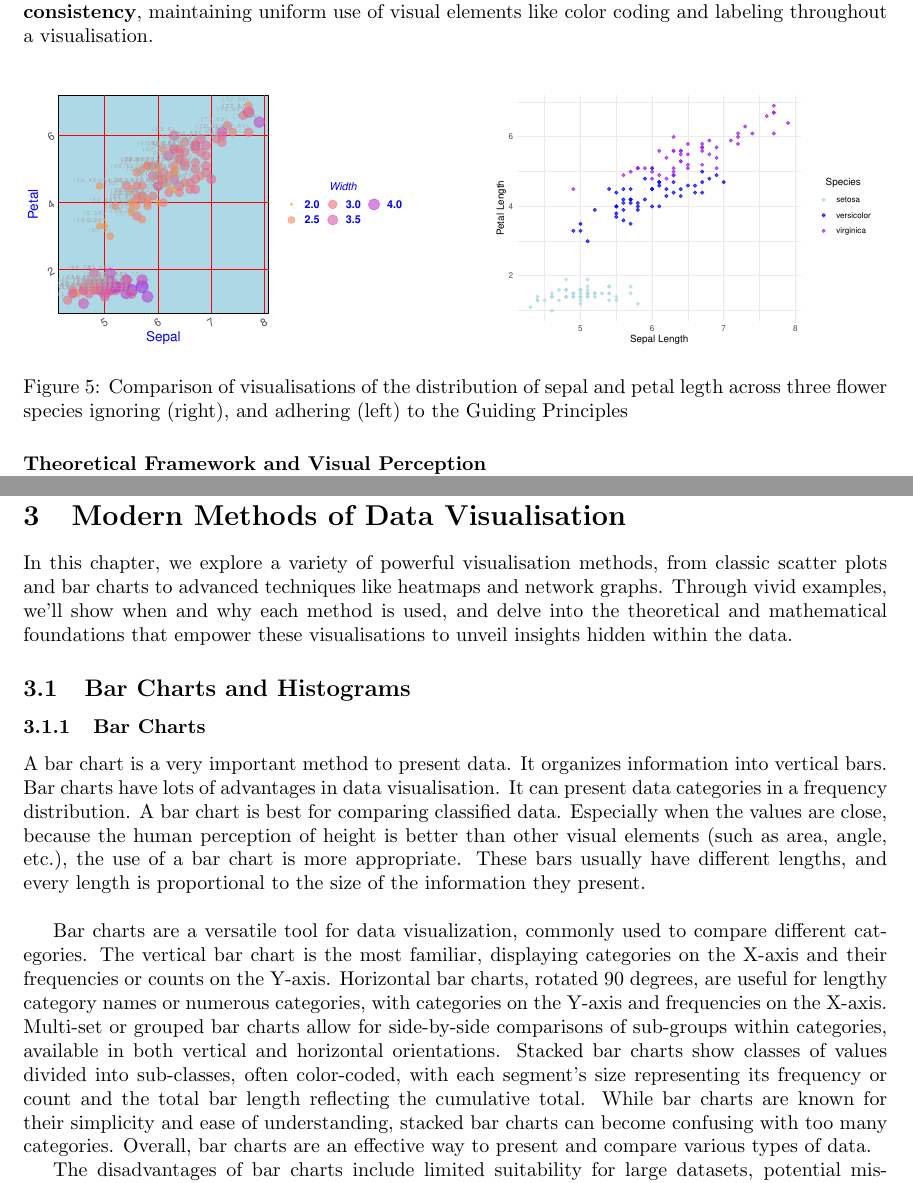
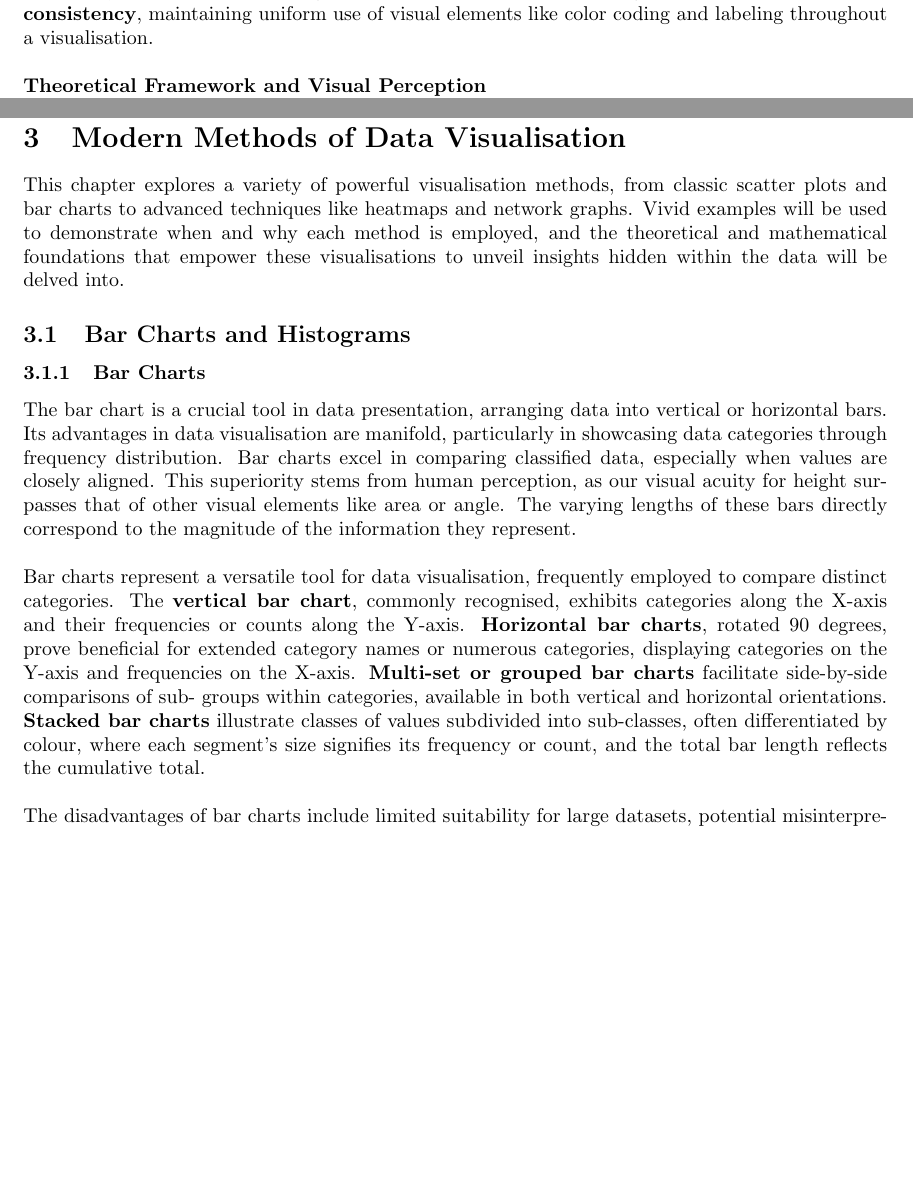
Before and after one commit to Qinqing-Li/Data-Visualisation-Project, a LaTeX document (main_file.tex): two parts of pages 9 and 16 of 35 before the commit and two parts of pages 10 and 16 of 35 after it, joined at a grey line, cut so that both start at the same text, the shorter picture padded with empty space. Compiled offline with pdfLaTeX.

Commit message:
Grammar, spelling and formatting and Chp 2 revision

```diff
--- a/main_file.tex
+++ b/main_file.tex
@@ -222,38 +225,6 @@ Creating effective data visualisations requires a robust theoretical framework u
 \noindent \textbf{Guiding Principles for Data Representation}\\
 The theoretical framework of data visualisation involves guiding principles dictating visual representation of data. These principles include \textbf{accuracy}, emphasizing faithful reflection of underlying data to reduce distortion or misinterpretation; \textbf{simplicity}, advocating for streamlined visuals to convey information effectively; \textbf{clarity}, ensuring visuals are easily understood without unnecessary complexity; \textbf{relevance}, presenting information pertinent to the message or question addressed; and \textbf{consistency}, maintaining uniform use of visual elements like color coding and labeling throughout a visualisation.\\
 
-
-\begin{figure}[htbp]
-  \centering
-  \begin{minipage}[b]{0.45\linewidth}
-\begin{knitrout}\scriptsize
-\definecolor{shadecolor}{rgb}{0.969, 0.969, 0.969}\color{fgcolor}
-
-{\centering \includegraphics[width=\linewidth]{figure/beamer-messygraph-1}
-
-}
-
-
-\end{knitrout}
-    \label{fig:messygraph}
-  \end{minipage}
-  \hfill
-  \begin{minipage}[b]{0.45\linewidth}
-\begin{knitrout}\scriptsize
-\definecolor{shadecolor}{rgb}{0.969, 0.969, 0.969}\color{fgcolor}
-
-{\centering \includegraphics[width=\linewidth]{figure/beamer-cleargraph1-1}
-
-}
-
-
-\end{knitrout}
-    \label{fig:cleargraph1}
-  \end{minipage}
-\caption{Comparison of visualisations of the distribution of sepal and petal legth across three flower species ignoring (right), and adhering (left) to the Guiding Principles}
-\end{figure}
-
-
 \noindent \textbf{Theoretical Framework and Visual Perception}\\
 Understanding how the human brain processes visual information is a fundamental aspect of data visualisation theory. This knowledge plays a crucial role in designing visualisations that effectively connect with viewers. It encompasses several key considerations which will be studied in order: the Gestalt Principles, which encompass proximity, similarity, and continuity, affecting how visual elements are grouped and interpreted; Color Theory, involving the strategic use of color contrasts and harmonies to improve clarity and impact; and the management of Cognitive Load, which emphasises the importance of reducing mental effort needed to process information.\\
 
@@ -387,13 +363,13 @@ Addressing information overload in visualisations necessitates the strategic app
 
 \section{Modern Methods of Data Visualisation}
 
-In this chapter, we explore a variety of powerful visualisation methods, from classic scatter plots and bar charts to advanced techniques like heatmaps and network graphs. Through vivid examples, we'll show when and why each method is used, and delve into the theoretical and mathematical foundations that empower these visualisations to unveil insights hidden within the data.
+This chapter explores a variety of powerful visualisation methods, from classic scatter plots and bar charts to advanced techniques like heatmaps and network graphs. Vivid examples will be used to demonstrate when and why each method is employed, and the theoretical and mathematical foundations that empower these visualisations to unveil insights hidden within the data will be delved into.
 
 \subsection{Bar Charts and Histograms}
 \subsubsection{Bar Charts}
-A bar chart is a very important method to present data. It organizes information into vertical bars.  Bar charts have lots of advantages in data visualisation. It can present data categories in a frequency distribution. A bar chart is best for comparing classified data. Especially when the values are close, because the human perception of height is better than other visual elements (such as area, angle, etc.), the use of a bar chart is more appropriate. These bars usually have different lengths, and every length is proportional to the size of the information they present.\\
+\noindent The bar chart is a crucial tool in data presentation, arranging data into vertical or horizontal bars. Its advantages in data visualisation are manifold, particularly in showcasing data categories through frequency distribution. Bar charts excel in comparing classified data, especially when values are closely aligned. This superiority stems from human perception, as our visual acuity for height surpasses that of other visual elements like area or angle. The varying lengths of these bars directly correspond to the magnitude of the information they represent.\\
 
-Bar charts are a versatile tool for data visualization, commonly used to compare different categories. The vertical bar chart is the most familiar, displaying categories on the X-axis and their frequencies or counts on the Y-axis. Horizontal bar charts, rotated 90 degrees, are useful for lengthy category names or numerous categories, with categories on the Y-axis and frequencies on the X-axis. Multi-set or grouped bar charts allow for side-by-side comparisons of sub-groups within categories, available in both vertical and horizontal orientations. Stacked bar charts show classes of values divided into sub-classes, often color-coded, with each segment's size representing its frequency or count and the total bar length reflecting the cumulative total. While bar charts are known for their simplicity and ease of understanding, stacked bar charts can become confusing with too many categories. Overall, bar charts are an effective way to present and compare various types of data.
+\noindent Bar charts represent a versatile tool for data visualisation, frequently employed to compare distinct categories. The \textbf{vertical bar chart}, commonly recognised, exhibits categories along the X-axis and their frequencies or counts along the Y-axis. \textbf{Horizontal bar charts}, rotated 90 degrees, prove beneficial for extended category names or numerous categories, displaying categories on the Y-axis and frequencies on the X-axis. \textbf{Multi-set or grouped bar charts} facilitate side-by-side comparisons of sub- groups within categories, available in both vertical and horizontal orientations. \textbf{Stacked bar charts} illustrate classes of values subdivided into sub-classes, often differentiated by colour, where each segment's size signifies its frequency or count, and the total bar length reflects the cumulative total.\\
 
-The disadvantages of bar charts include limited suitability for large datasets, potential misinterpretation when lacking a zero baseline, difficulty in handling numerous categories, and their preference for categorical data over continuous data trends, where line graphs are more suitable.
+\noindent The disadvantages of bar charts include limited suitability for large datasets, potential misinterpretation when lacking a zero baseline, difficulty in handling numerous categories, and their preference for categorical data over continuous data trends, where line graphs are more suitable.\\
 
```
Also changed, not shown: main_file-concordance.tex (+4 -4 lines), barcharts.pdf, figure/beamer-abs-plots-1.pdf, figure/beamer-barcharts-1.pdf, figure/beamer-bubble-plot-1.pdf, figure/beamer-cogload-plot-1.pdf, figure/beamer-colour-plot-1.pdf, figure/beamer-cor-matrix-mtcars2-1.pdf, figure/beamer-data-plots-1.pdf, figure/beamer-fire-by-months-fy13-22-1.pdf, figure/beamer-hist2-1.pdf, figure/beamer-kde3-1.pdf, figure/beamer-scatter-plot-1.pdf, figure/beamer-spacetime-fy22-1.pdf, 4 more files, 4 other files.
